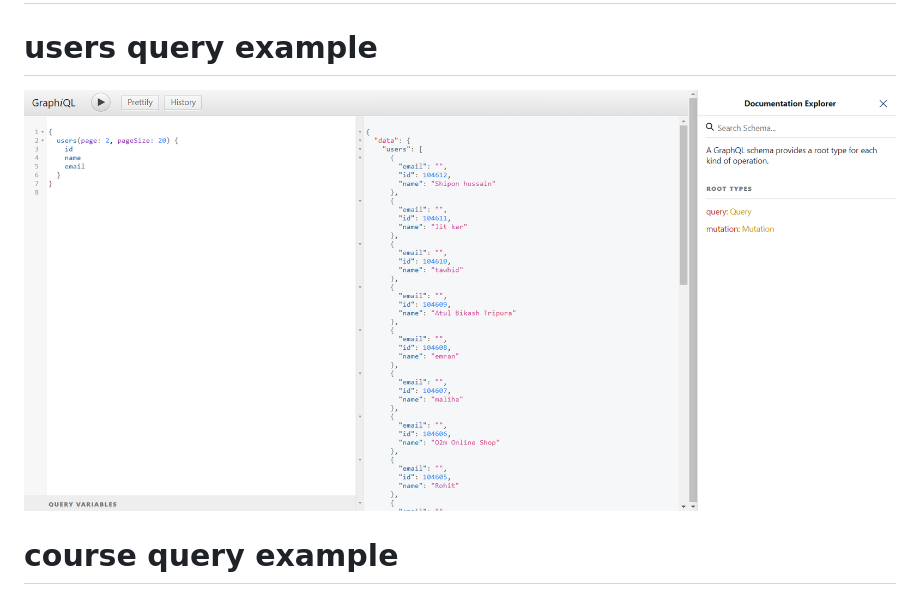
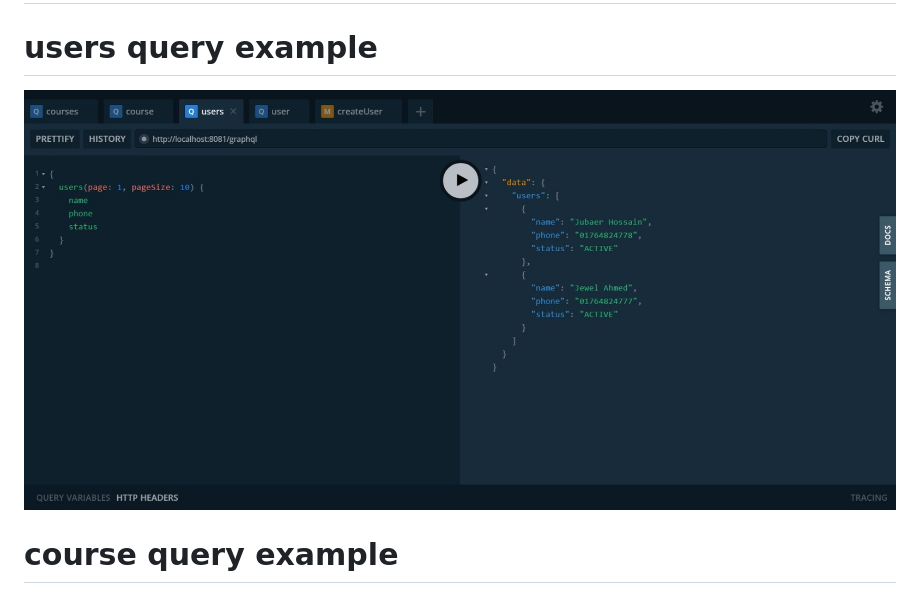
Before and after one commit to JubaerHossain/go-graphql, a Markdown page: README.md, the part around the change. Drawn GitHub-style; pictures changed too: 2.jpeg (added).

```diff
--- a/README.md
+++ b/README.md
@@ -32,7 +32,7 @@
 # screenshot
 
 # users query example
-![](1.png)
+![](2.jpeg)
 
 # course query example
 
```
